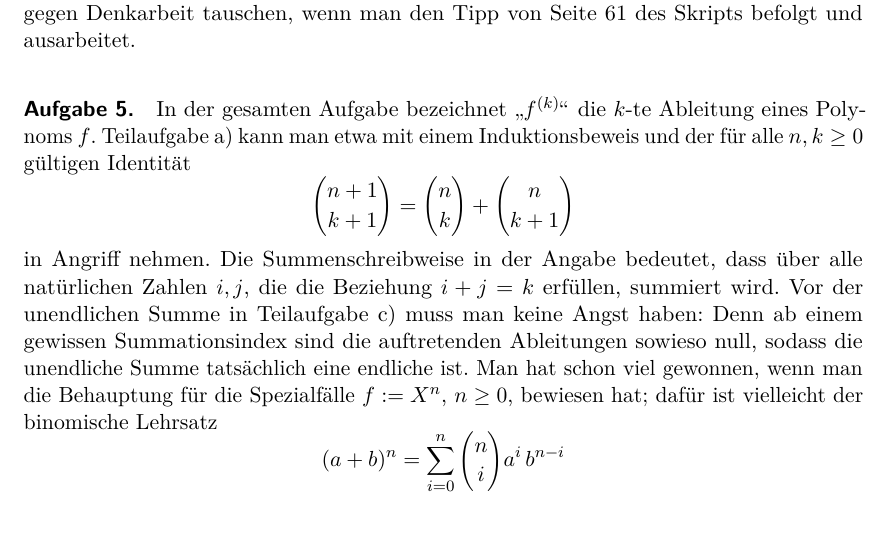
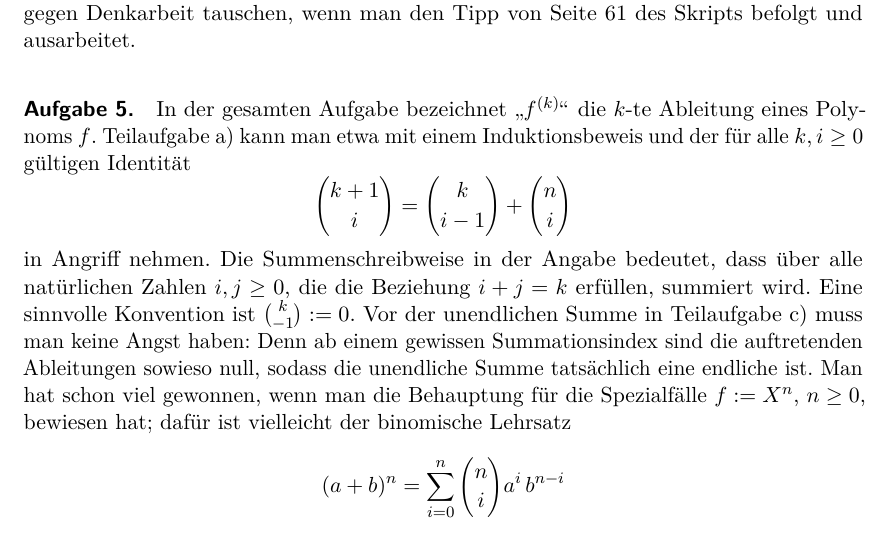
Before and after one commit to iblech/algebra, a LaTeX problem sheet (sonstiges/hinweise-uebungsaufgaben.tex): part of page 2 of 2, cut so that both start at the same text. Compiled offline with pdfLaTeX.

Commit message:
Besserer Hinweis

```diff
--- a/sonstiges/hinweise-uebungsaufgaben.tex
+++ b/sonstiges/hinweise-uebungsaufgaben.tex
@@ -90,11 +90,11 @@ man den Tipp von Seite~61 des Skripts befolgt und ausarbeitet.
 
 \paragraph{Aufgabe 5.} In der gesamten Aufgabe bezeichnet~"`$f^{(k)}$"'
 die~$k$-te Ableitung eines Polynoms~$f$. Teilaufgabe~a) kann man etwa mit einem
-Induktionsbeweis und der für alle~$n,k \geq 0$ gültigen Identität
-\[ \binom{n+1}{k+1} = \binom{n}{k} + \binom{n}{k+1} \]
+Induktionsbeweis und der für alle~$k,i \geq 0$ gültigen Identität
+\[ \binom{k+1}{i} = \binom{k}{i-1} + \binom{n}{i} \]
 in Angriff nehmen. Die Summenschreibweise in der Angabe bedeutet, dass über
-alle natürlichen Zahlen~$i,j$, die die Beziehung~$i + j = k$ erfüllen, summiert
-wird.
+alle natürlichen Zahlen~$i,j \geq 0$, die die Beziehung~$i + j = k$ erfüllen, summiert
+wird. Eine sinnvolle Konvention ist $\binom{k}{-1} := 0$.
 Vor der unendlichen Summe in Teilaufgabe~c) muss man keine
 Angst haben: Denn ab einem gewissen Summationsindex sind die auftretenden
 Ableitungen sowieso null, sodass die unendliche Summe tatsächlich eine endliche
```
Also changed, not shown: sonstiges/hinweise-uebungsaufgaben.pdf.
